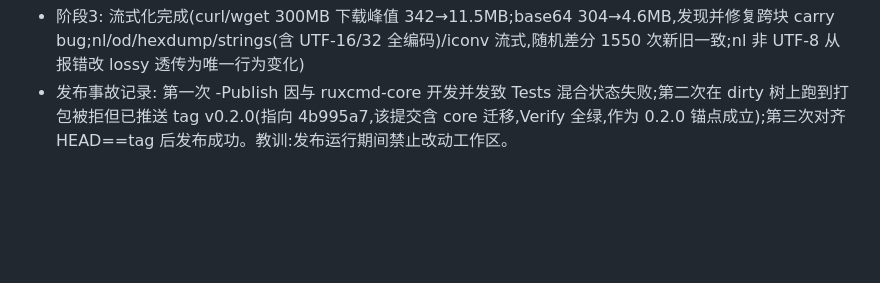
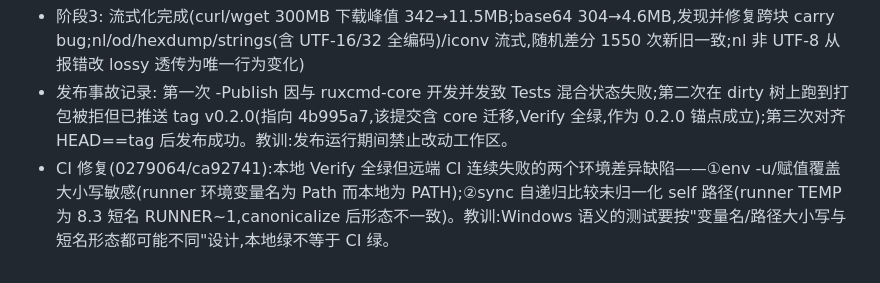
Before and after one commit to wangdxnum1/RuxCmd, a Markdown page: .superpowers/sdd/progress.md, the part around the change. Rendered like a GitHub page; blank space fills up the shorter version.

Commit message:
chore: record ci environment-difference fixes in ledger

```diff
--- a/.superpowers/sdd/progress.md
+++ b/.superpowers/sdd/progress.md
@@ -211,3 +211,4 @@
 );fsutil 迁移(cp/unzip 替换;rm 经查证 std 1.99 remove_file 已带 POSIX 删除语义无需接入,新增只读删除回归测试)
 - 阶段3: 流式化完成(curl/wget 300MB 下载峰值 342→11.5MB;base64 304→4.6MB,发现并修复跨块 carry bug;nl/od/hexdump/strings(含 UTF-16/32 全编码)/iconv 流式,随机差分 1550 次新旧一致;nl 非 UTF-8 从报错改 lossy 透传为唯一行为变化)
 - 发布事故记录: 第一次 -Publish 因与 ruxcmd-core 开发并发致 Tests 混合状态失败;第二次在 dirty 树上跑到打包被拒但已推送 tag v0.2.0(指向 4b995a7,该提交含 core 迁移,Verify 全绿,作为 0.2.0 锚点成立);第三次对齐 HEAD==tag 后发布成功。教训:发布运行期间禁止改动工作区。
+- CI 修复(0279064/ca92741):本地 Verify 全绿但远端 CI 连续失败的两个环境差异缺陷——①env -u/赋值覆盖大小写敏感(runner 环境变量名为 Path 而本地为 PATH);②sync 自递归比较未归一化 self 路径(runner TEMP 为 8.3 短名 RUNNER~1,canonicalize 后形态不一致)。教训:Windows 语义的测试要按"变量名/路径大小写与短名形态都可能不同"设计,本地绿不等于 CI 绿。
```
